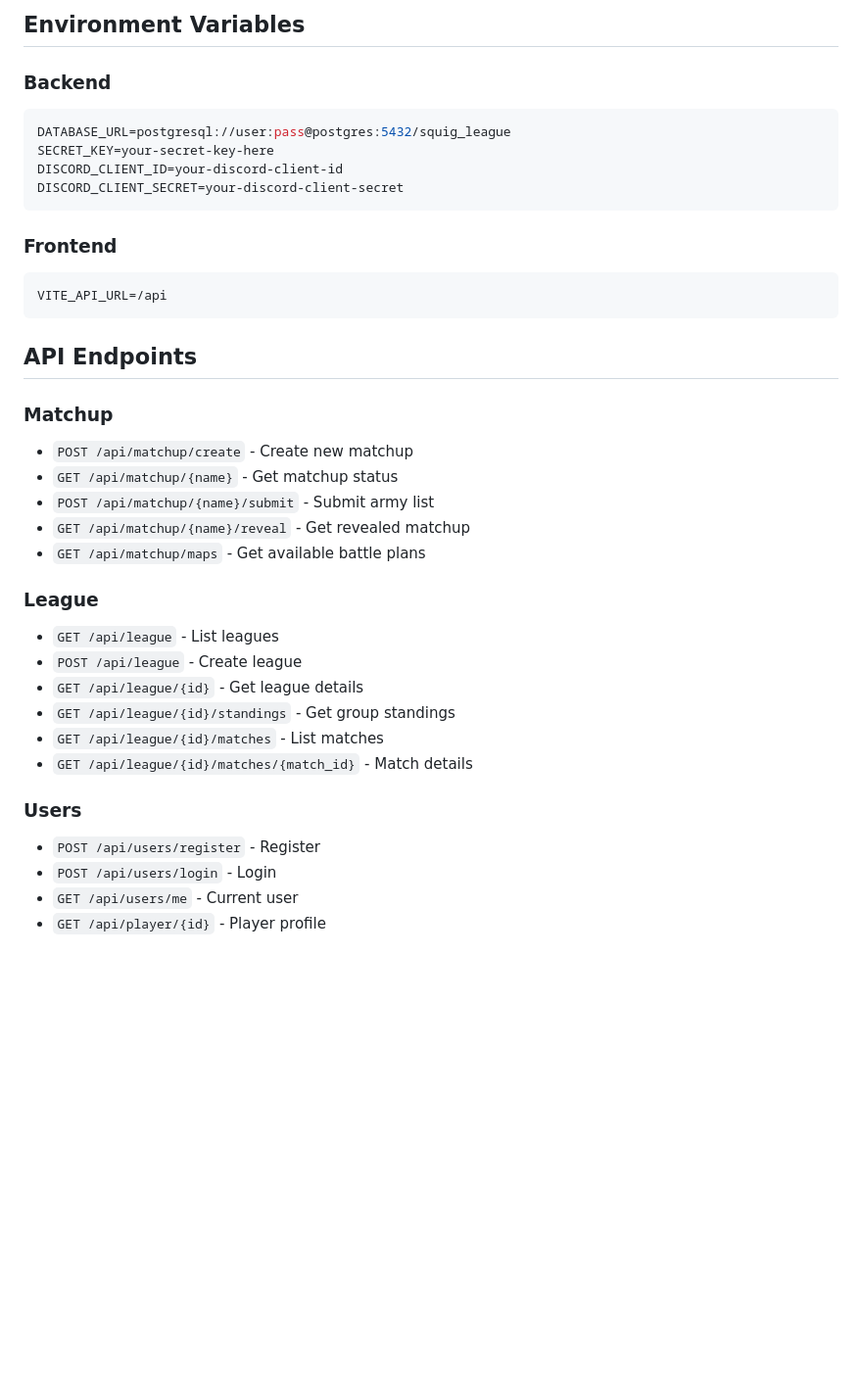
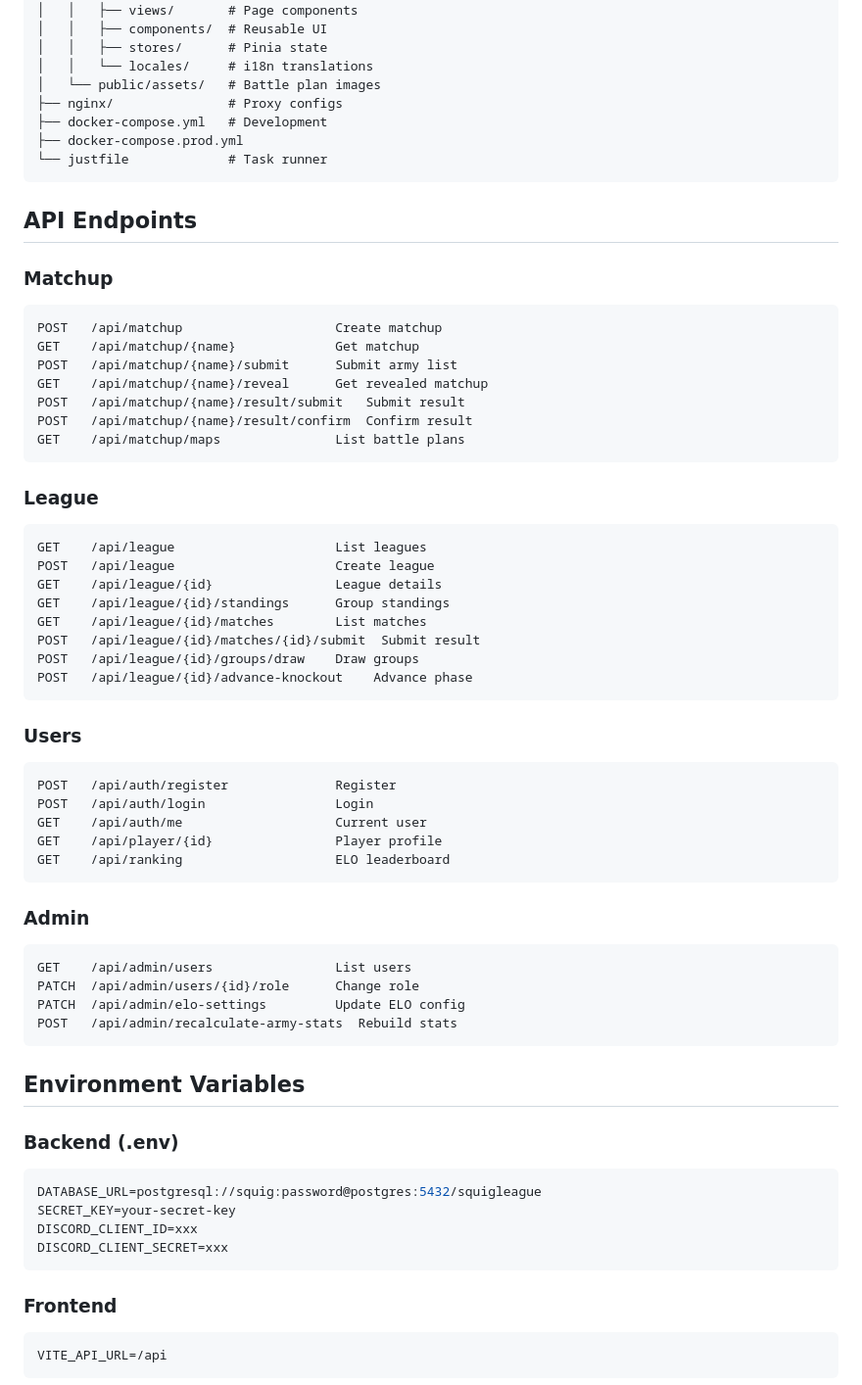
Before and after one commit to ogdowski/squigleague, a Markdown page: README.md, the part around one of its changes. Shown at 98% size. Rendered like a GitHub page; blank space fills up the shorter version.

````diff
--- a/README.md
+++ b/README.md
@@ -129,39 +159,68 @@ squig_league/
-## Environment Variables
-
-### Backend
-
-```env
-DATABASE_URL=postgresql://user:pass@postgres:5432/squig_league
-SECRET_KEY=your-secret-key-here
-DISCORD_CLIENT_ID=your-discord-client-id
-DISCORD_CLIENT_SECRET=your-discord-client-secret
-```
-
-### Frontend
-
-```env
-VITE_API_URL=/api
+│   │   ├── views/       # Page components
+│   │   ├── components/  # Reusable UI
+│   │   ├── stores/      # Pinia state
+│   │   └── locales/     # i18n translations
+│   └── public/assets/   # Battle plan images
+├── nginx/               # Proxy configs
+├── docker-compose.yml   # Development
+├── docker-compose.prod.yml
+└── justfile             # Task runner
 ```
 
 ## API Endpoints
 
 ### Matchup
-- `POST /api/matchup/create` - Create new matchup
-- `GET /api/matchup/{name}` - Get matchup status
-- `POST /api/matchup/{name}/submit` - Submit army list
-- `GET /api/matchup/{name}/reveal` - Get revealed matchup
-- `GET /api/matchup/maps` - Get available battle plans
+```
+POST   /api/matchup                    Create matchup
+GET    /api/matchup/{name}             Get matchup
+POST   /api/matchup/{name}/submit      Submit army list
+GET    /api/matchup/{name}/reveal      Get revealed matchup
+POST   /api/matchup/{name}/result/submit   Submit result
+POST   /api/matchup/{name}/result/confirm  Confirm result
+GET    /api/matchup/maps               List battle plans
+```
 
 ### League
-- `GET /api/league` - List leagues
-- `POST /api/league` - Create league
-- `GET /api/league/{id}` - Get league details
-- `GET /api/league/{id}/standings` - Get group standings
-- `GET /api/league/{id}/matches` - List matches
-- `GET /api/league/{id}/matches/{match_id}` - Match details
+```
+GET    /api/league                     List leagues
+POST   /api/league                     Create league
+GET    /api/league/{id}                League details
+GET    /api/league/{id}/standings      Group standings
+GET    /api/league/{id}/matches        List matches
+POST   /api/league/{id}/matches/{id}/submit  Submit result
+POST   /api/league/{id}/groups/draw    Draw groups
+POST   /api/league/{id}/advance-knockout    Advance phase
+```
 
 ### Users
-- `POST /api/users/register` - Register
-- `POST /api/users/login` - Login
-- `GET /api/users/me` - Current user
-- `GET /api/player/{id}` - Player profile
+```
+POST   /api/auth/register              Register
+POST   /api/auth/login                 Login
+GET    /api/auth/me                    Current user
+GET    /api/player/{id}                Player profile
+GET    /api/ranking                    ELO leaderboard
+```
+
+### Admin
+```
+GET    /api/admin/users                List users
+PATCH  /api/admin/users/{id}/role      Change role
+PATCH  /api/admin/elo-settings         Update ELO config
+POST   /api/admin/recalculate-army-stats  Rebuild stats
+```
+
+## Environment Variables
+
+### Backend (.env)
+```env
+DATABASE_URL=postgresql://squig:password@postgres:5432/squigleague
+SECRET_KEY=your-secret-key
+DISCORD_CLIENT_ID=xxx
+DISCORD_CLIENT_SECRET=xxx
+```
+
+### Frontend
+```env
+VITE_API_URL=/api
+```
+
````
Also changed, not shown: other parts of README.md (+108 -64 lines).
